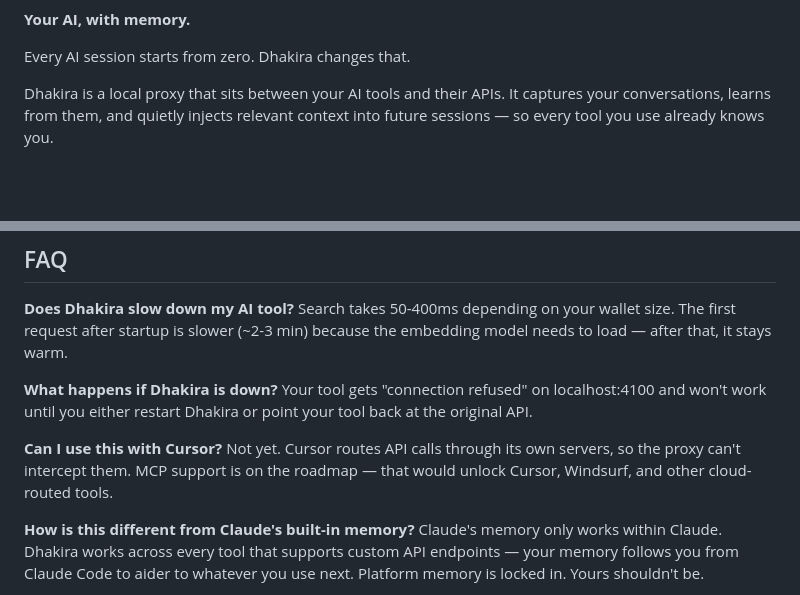
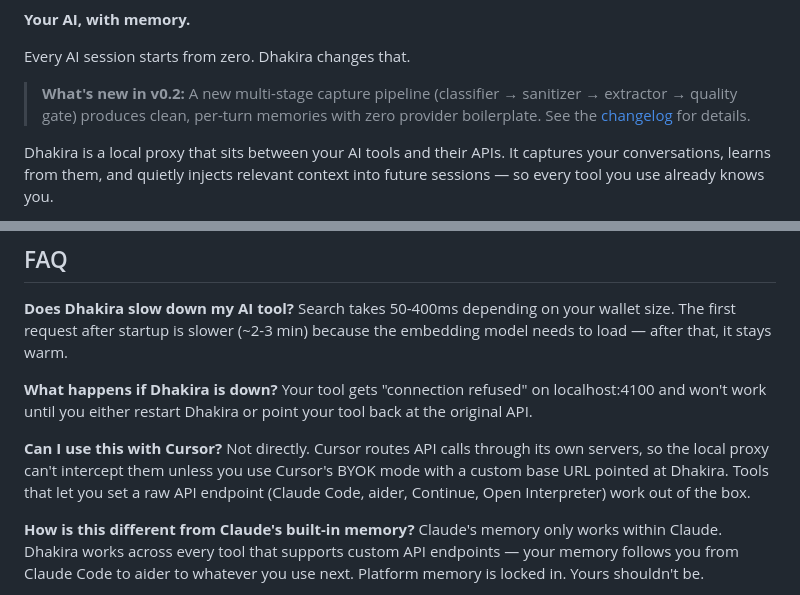
Before and after one commit to Abdull-g/dhakira, a Markdown page: README.md, 2 parts joined by grey strips. Drawn GitHub-style; blank space fills up the shorter version.

Commit message:
docs: badges, v0.2 callout, update Cursor FAQ

```diff
--- a/README.md
+++ b/README.md
@@ -3,6 +8,8 @@
 **Your AI, with memory.**
 
 Every AI session starts from zero. Dhakira changes that.
+
+> **What's new in v0.2:** A new multi-stage capture pipeline (classifier → sanitizer → extractor → quality gate) produces clean, per-turn memories with zero provider boilerplate. See the [changelog](CHANGELOG.md) for details.
 
 Dhakira is a local proxy that sits between your AI tools and their APIs. It captures your conversations, learns from them, and quietly injects relevant context into future sessions — so every tool you use already knows you.
 
@@ -277,7 +284,7 @@ Search takes 50-400ms depending on your wallet size. The first request after sta
 Your tool gets "connection refused" on localhost:4100 and won't work until you either restart Dhakira or point your tool back at the original API.
 
 **Can I use this with Cursor?**
-Not yet. Cursor routes API calls through its own servers, so the proxy can't intercept them. MCP support is on the roadmap — that would unlock Cursor, Windsurf, and other cloud-routed tools.
+Not directly. Cursor routes API calls through its own servers, so the local proxy can't intercept them unless you use Cursor's BYOK mode with a custom base URL pointed at Dhakira. Tools that let you set a raw API endpoint (Claude Code, aider, Continue, Open Interpreter) work out of the box.
 
 **How is this different from Claude's built-in memory?**
 Claude's memory only works within Claude. Dhakira works across every tool that supports custom API endpoints — your memory follows you from Claude Code to aider to whatever you use next. Platform memory is locked in. Yours shouldn't be.
```
Also changed, not shown: other parts of README.md (+5 -0 lines).
